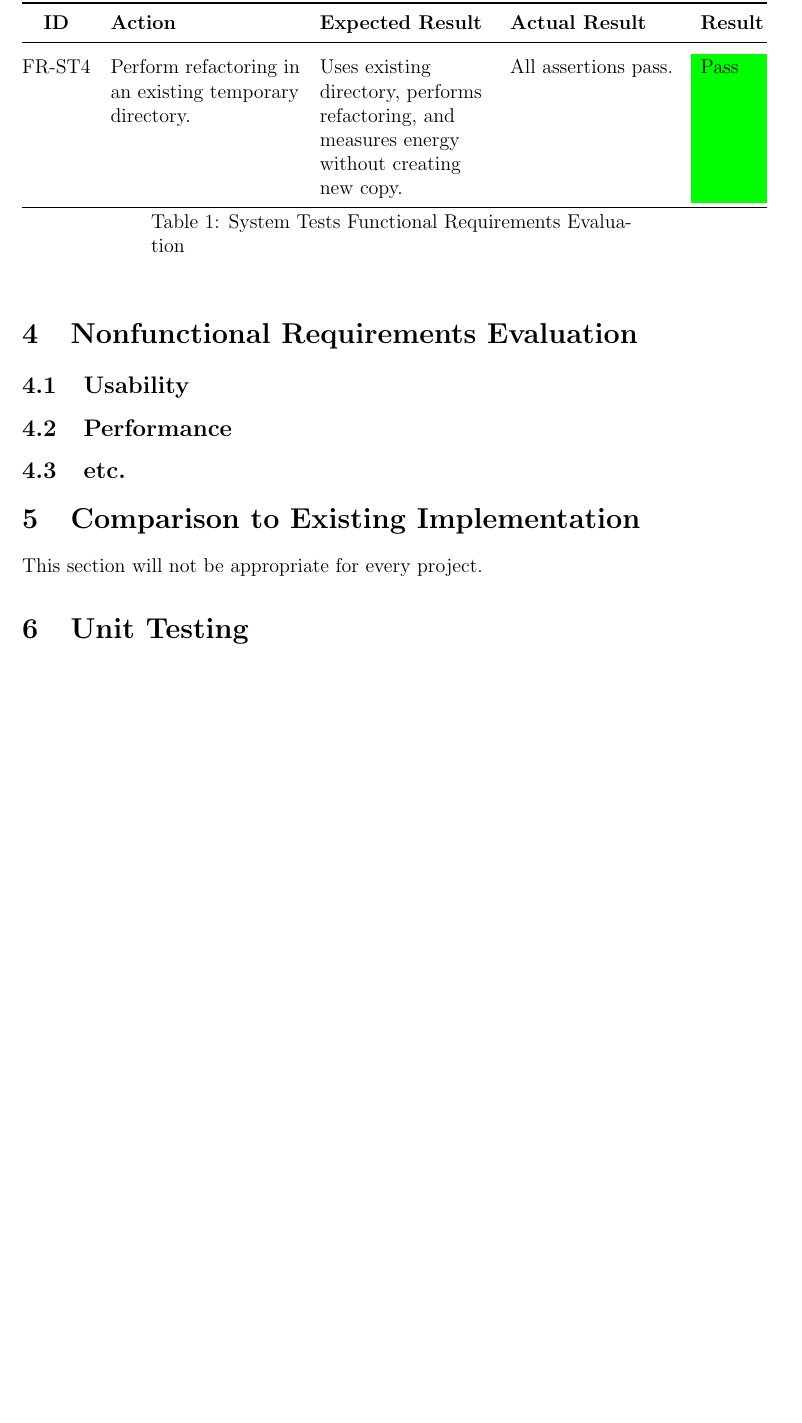
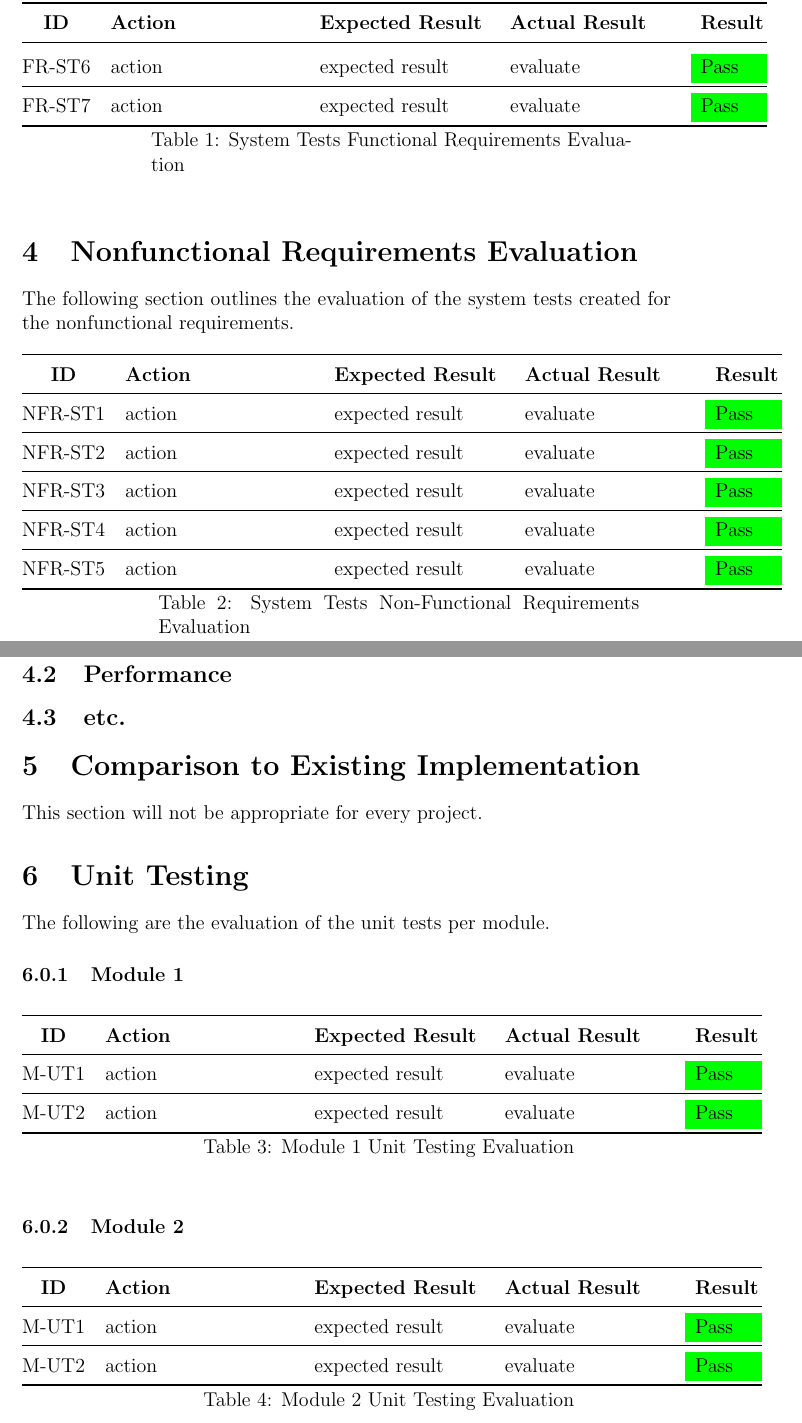
Before and after one commit to 4G06-CAPSTONE-2025/Reading4All, a LaTeX document (docs/VnVReport/VnVReport.tex): part of page 6 of 8 before the commit and two parts of pages 7 and 8 of 10 after it, the two joined at a grey line, cut so that both start at the same text, the shorter picture padded with empty space. Compiled offline with pdfLaTeX.

Commit message:
format tables for test eval

```diff
--- a/docs/VnVReport/VnVReport.tex
+++ b/docs/VnVReport/VnVReport.tex
@@ -118,6 +118,3 @@ functional requirements.
   evaluate &
   \cellcolor{green}Pass \\ \midrule
 
-  FR-ST\testcount &  Perform refactoring in an existing
-  temporary directory. & Uses existing directory, performs refactoring, and
-  measures energy without creating new copy. & All assertions pass. &
@@ -124,7 +131,74 @@ functional requirements.
+   FR-ST\testcount & action &
+  expected result &
+  evaluate &
+  \cellcolor{green}Pass \\ \midrule
+
+  FR-ST\testcount & action &
+  expected result &
+  evaluate &
   \cellcolor{green}Pass \\
 \end{longtable}
 
 \section{Nonfunctional Requirements Evaluation}
+
+The following section outlines the evaluation of the system tests created for the
+nonfunctional requirements.
+
+\newcounter{nfrtestcase}
+\newcommand{\nfrtestcount}{\stepcounter{nfrtestcase}\thenfrtestcase}
+
+\begin{longtable}{@{}c
+    >{\raggedright\arraybackslash}p{4.0cm}
+    >{\raggedright\arraybackslash}p{3.6cm}
+    >{\raggedright\arraybackslash}p{3.6cm}
+    >{\raggedright\arraybackslash}p{1.2cm}
+    >{\centering\arraybackslash}p{1.2cm}@{}}
+  \toprule
+  \textbf{ID} & \textbf{Action} &
+  \textbf{Expected Result} & \textbf{Actual Result} & \textbf{Result} \\
+  \midrule
+  \endfirsthead
+
+  \multicolumn{6}{l}{\textit{(Continued from previous page)}} \\
+  \toprule
+  \textbf{ID} &  \textbf{Action} &
+  \textbf{Expected Result} & \textbf{Actual Result} & \textbf{Result} \\
+  \midrule
+  \endhead
+
+  \multicolumn{6}{r}{\textit{Continued on next page}} \\
+  \endfoot
+
+  \bottomrule
+  \caption{System Tests Non-Functional Requirements Evaluation}
+  \label{table:NFR-ST-eval}
+  \endlastfoot
+
+  NFR-ST\nfrtestcount & action &
+  expected result &
+  evaluate &
+  \cellcolor{green}Pass \\ \midrule
+
+  NFR-ST\nfrtestcount & action &
+  expected result &
+  evaluate &
+  \cellcolor{green}Pass \\ \midrule
+
+  NFR-ST\nfrtestcount & action &
+  expected result &
+  evaluate &
+  \cellcolor{green}Pass \\ \midrule
+
+  NFR-ST\nfrtestcount & action &
+  expected result &
+  evaluate &
+  \cellcolor{green}Pass \\ \midrule
+
+  NFR-ST\nfrtestcount & action &
+  expected result &
+  evaluate &
+  \cellcolor{green}Pass \\
+\end{longtable}
 
 \subsection{Usability}
 
@@ -137,6 +211,97 @@ functional requirements.
 This section will not be appropriate for every project.
 
 \section{Unit Testing}
+The following are the evaluation of the unit tests per module.
+
+\subsubsection{Module 1}
+
+\newcounter{moduleonetestcase}
+\newcommand{\monetestcount}{\stepcounter{moduleonetestcase}\themoduleonetestcase}
+
+\begin{longtable}{@{}c
+    >{\raggedright\arraybackslash}p{4.0cm}
+    >{\raggedright\arraybackslash}p{3.6cm}
+    >{\raggedright\arraybackslash}p{3.6cm}
+    >{\raggedright\arraybackslash}p{1.2cm}
+    >{\centering\arraybackslash}p{1.2cm}@{}}
+  \toprule
+  \textbf{ID} & \textbf{Action} &
+  \textbf{Expected Result} & \textbf{Actual Result} & \textbf{Result} \\
+  \midrule
+  \endfirsthead
+
+  \multicolumn{6}{l}{\textit{(Continued from previous page)}} \\
+  \toprule
+  \textbf{ID} &  \textbf{Action} &
+  \textbf{Expected Result} & \textbf{Actual Result} & \textbf{Result} \\
+  \midrule
+  \endhead
+
+  \multicolumn{6}{r}{\textit{Continued on next page}} \\
+  \endfoot
+
+  \bottomrule
+  \caption{Module 1 Unit Testing Evaluation}
+  \label{table:module-unit-eval}
+  \endlastfoot
+
+  M-UT\monetestcount & action &
+  expected result &
+  evaluate &
+  \cellcolor{green}Pass \\ \midrule
+
+
+  M-UT\monetestcount & action &
+  expected result &
+  evaluate &
+  \cellcolor{green}Pass \\
+\end{longtable}
+
+\subsubsection{Module 2}
+
+\newcounter{moduletwotestcase}
+\newcommand{\mtwotestcount}{\stepcounter{moduletwotestcase}\themoduletwotestcase}
+
+\begin{longtable}{@{}c
+    >{\raggedright\arraybackslash}p{4.0cm}
+    >{\raggedright\arraybackslash}p{3.6cm}
+    >{\raggedright\arraybackslash}p{3.6cm}
+    >{\raggedright\arraybackslash}p{1.2cm}
+    >{\centering\arraybackslash}p{1.2cm}@{}}
+  \toprule
+  \textbf{ID} & \textbf{Action} &
+  \textbf{Expected Result} & \textbf{Actual Result} & \textbf{Result} \\
+  \midrule
+  \endfirsthead
+
+  \multicolumn{6}{l}{\textit{(Continued from previous page)}} \\
+  \toprule
+  \textbf{ID} &  \textbf{Action} &
+  \textbf{Expected Result} & \textbf{Actual Result} & \textbf{Result} \\
+  \midrule
+  \endhead
+
+  \multicolumn{6}{r}{\textit{Continued on next page}} \\
+  \endfoot
+
+  \bottomrule
+  \caption{Module 2 Unit Testing Evaluation}
+  \label{table:module2-unit-eval}
+  \endlastfoot
+
+  M-UT\mtwotestcount & action &
+  expected result &
+  evaluate &
+  \cellcolor{green}Pass \\ \midrule
+
+
+  M-UT\mtwotestcount & action &
+  expected result &
+  evaluate &
+  \cellcolor{green}Pass \\
+\end{longtable}
+
+\section{Manual Testing}
 
 \section{Changes Due to Testing}
 
```
Also changed, not shown: docs/VnVReport/VnVReport.tex (10 more changed lines).
